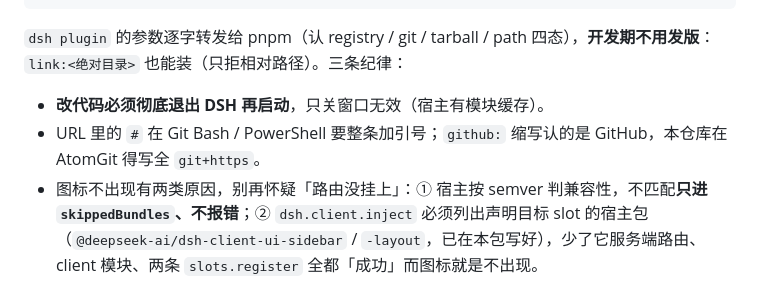
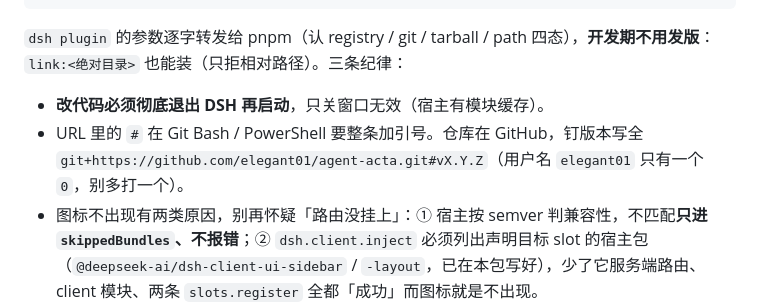
Before and after one commit to elegant01/agent-acta, a Markdown page: REFERENCE.md, the part around the change. GitHub-like rendering.

Commit message:
open mirror 2.14.11（= npm @yxzpro/agent-acta@2.14.11 的包内容）

```diff
--- a/REFERENCE.md
+++ b/REFERENCE.md
@@ -1106,7 +1106,7 @@ dsh plugin --profile desktop list                                             #
 `dsh plugin` 的参数逐字转发给 pnpm（认 registry / git / tarball / path 四态），**开发期不用发版**：`link:<绝对目录>` 也能装（只拒相对路径）。三条纪律：
 
 - **改代码必须彻底退出 DSH 再启动**，只关窗口无效（宿主有模块缓存）。
-- URL 里的 `#` 在 Git Bash / PowerShell 要整条加引号；`github:` 缩写认的是 GitHub，本仓库在 AtomGit 得写全 `git+https`。
+- URL 里的 `#` 在 Git Bash / PowerShell 要整条加引号。仓库在 GitHub，钉版本写全 `git+https://github.com/elegant01/agent-acta.git#vX.Y.Z`（用户名 `elegant01` 只有一个 `0`，别多打一个）。
 - 图标不出现有两类原因，别再怀疑「路由没挂上」：① 宿主按 semver 判兼容性，不匹配**只进 `skippedBundles`、不报错**；② `dsh.client.inject` 必须列出声明目标 slot 的宿主包（`@deepseek-ai/dsh-client-ui-sidebar` / `-layout`，已在本包写好），少了它服务端路由、client 模块、两条 `slots.register` 全都「成功」而图标就是不出现。
 
 本项目以 **MIT** 许可发布（`LICENSE`）。npm 上的名字是 **`@yxzpro/agent-acta`** —— 裸名 `agent-acta` 发不出去：npm 的相似性规则判它与已存在的 `agentacta`（Miraj Chokshi 的同类项目，2026-02 首发，MIT）太像，`PUT` 时直接 403 并建议改用作用域名。⚠ **这只改 npm 标识与 DSH 的 bundle 名**：CLI 命令仍是 `agentacta`，仓库名、面板标题、`/api/agent-acta/*` 那些 URL 都没动。发到 npm 之后装法可以直接写包名 —— `dsh plugin --profile desktop add "@yxzpro/agent-acta"`，这也是社区目录 `awesome-dsh-plugin.com/plugins.json` 里主流形态（4392 条中 2264 条走 npm 包名、1903 条走 `github:` 简写、`git+https` 全形式 0 条先例，详见 `DSH-PLUGIN-PLAN.md` §8.9）。代码里没有任何网络出口，也不上传日志内容：它只读你自己机器上那些 agent 已经落盘的文件。
```
